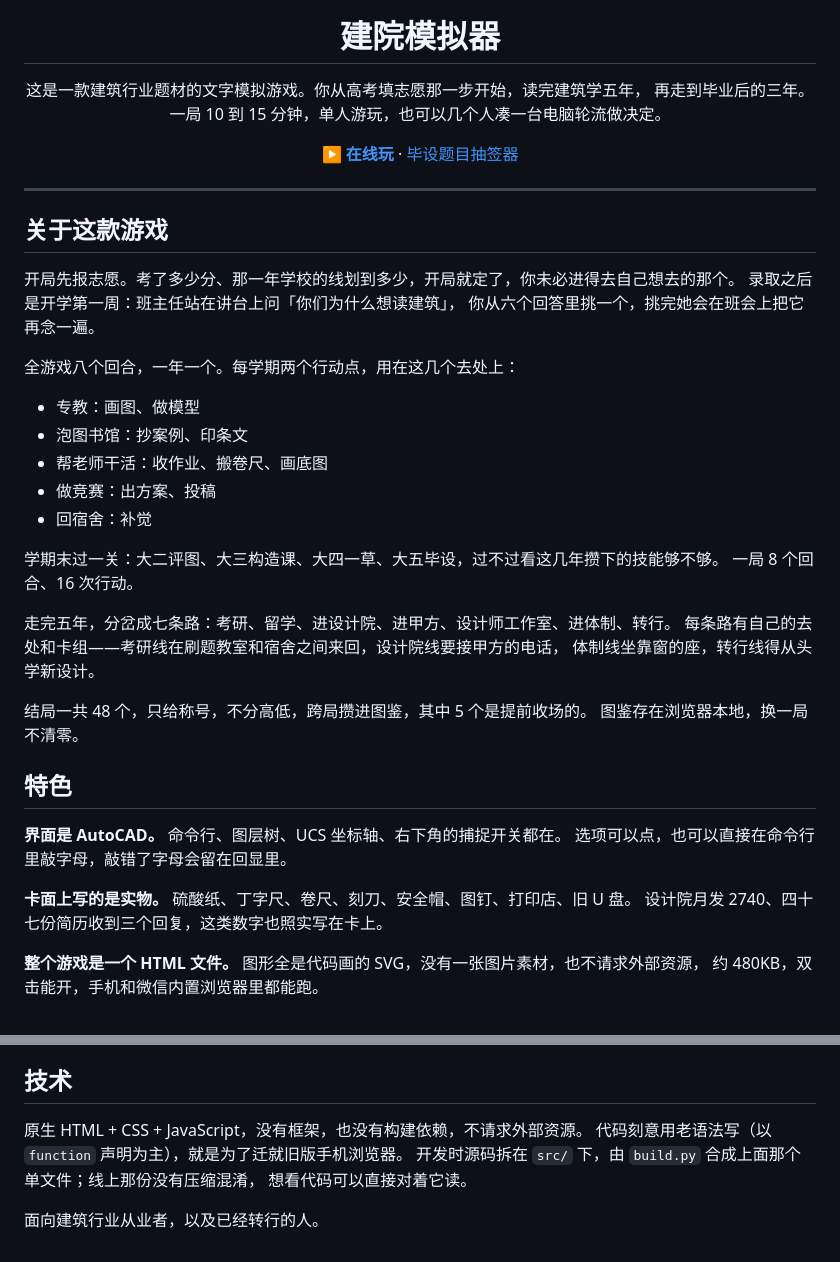
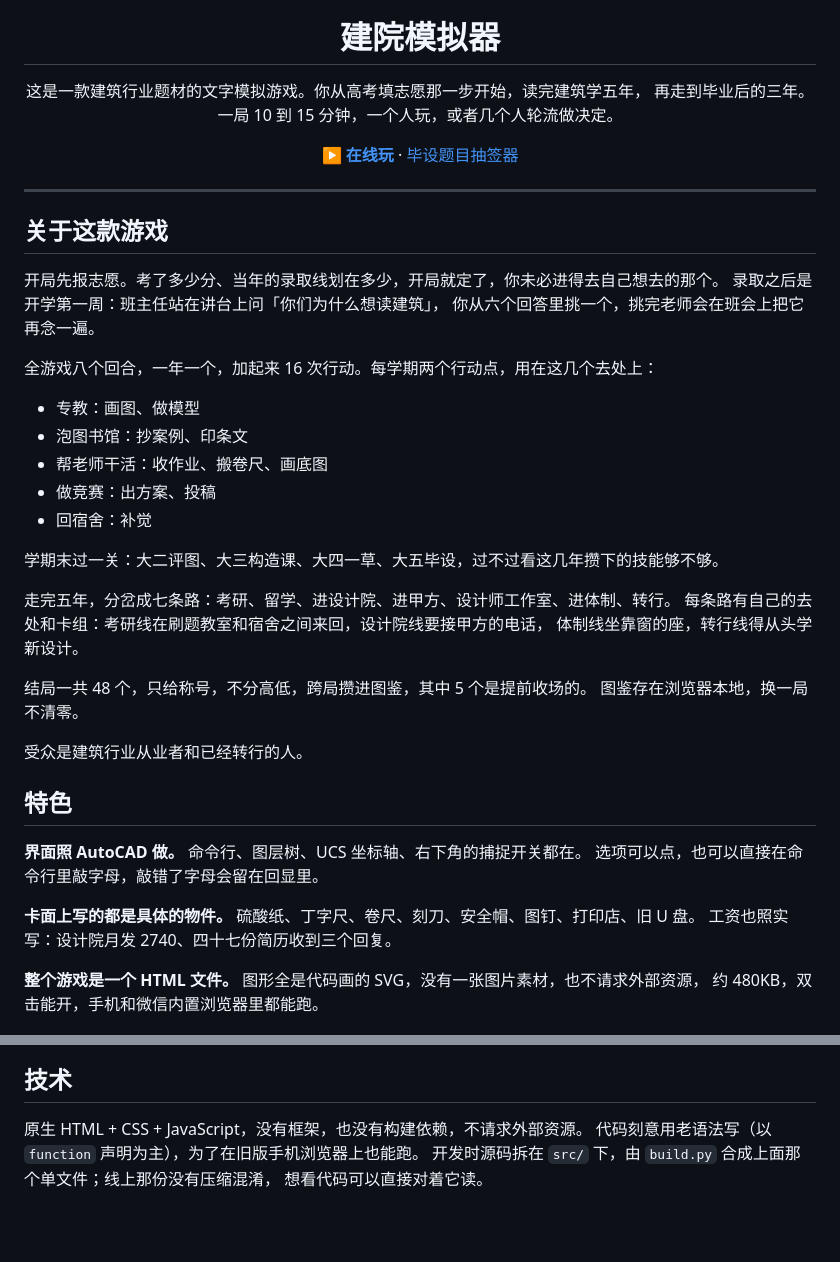
Before and after one commit to Archiloss/archi-life, a Markdown page: README.md, 2 parts joined by grey strips. Rendered like a GitHub page; blank space fills up the shorter version.

Commit message:
README 收口语：改掉标签腔与生硬措辞，合并重复的回合说明，受众句移入正文

```diff
--- a/README.md
+++ b/README.md
@@ -5,7 +5,7 @@
 # 建院模拟器
 
 这是一款建筑行业题材的文字模拟游戏。你从高考填志愿那一步开始，读完建筑学五年，
-再走到毕业后的三年。一局 10 到 15 分钟，单人游玩，也可以几个人凑一台电脑轮流做决定。
+再走到毕业后的三年。一局 10 到 15 分钟，一个人玩，或者几个人轮流做决定。
 
 [**▶ 在线玩**](https://archiloss.github.io/archi-life/) · [毕设题目抽签器](https://archiloss.github.io/archi-life/bishi.html)
 
@@ -15,11 +15,11 @@
 
 ## 关于这款游戏
 
-开局先报志愿。考了多少分、那一年学校的线划到多少，开局就定了，你未必进得去自己想去的那个。
+开局先报志愿。考了多少分、当年的录取线划在多少，开局就定了，你未必进得去自己想去的那个。
 录取之后是开学第一周：班主任站在讲台上问「你们为什么想读建筑」，
-你从六个回答里挑一个，挑完她会在班会上把它再念一遍。
+你从六个回答里挑一个，挑完老师会在班会上把它再念一遍。
 
-全游戏八个回合，一年一个。每学期两个行动点，用在这几个去处上：
+全游戏八个回合，一年一个，加起来 16 次行动。每学期两个行动点，用在这几个去处上：
 
 - 专教：画图、做模型
 - 泡图书馆：抄案例、印条文
@@ -28,22 +28,23 @@
 - 回宿舍：补觉
 
 学期末过一关：大二评图、大三构造课、大四一草、大五毕设，过不过看这几年攒下的技能够不够。
-一局 8 个回合、16 次行动。
 
 走完五年，分岔成七条路：考研、留学、进设计院、进甲方、设计师工作室、进体制、转行。
-每条路有自己的去处和卡组——考研线在刷题教室和宿舍之间来回，设计院线要接甲方的电话，
+每条路有自己的去处和卡组：考研线在刷题教室和宿舍之间来回，设计院线要接甲方的电话，
 体制线坐靠窗的座，转行线得从头学新设计。
 
 结局一共 48 个，只给称号，不分高低，跨局攒进图鉴，其中 5 个是提前收场的。
 图鉴存在浏览器本地，换一局不清零。
 
+受众是建筑行业从业者和已经转行的人。
+
 ## 特色
 
-**界面是 AutoCAD。** 命令行、图层树、UCS 坐标轴、右下角的捕捉开关都在。
+**界面照 AutoCAD 做。** 命令行、图层树、UCS 坐标轴、右下角的捕捉开关都在。
 选项可以点，也可以直接在命令行里敲字母，敲错了字母会留在回显里。
 
-**卡面上写的是实物。** 硫酸纸、丁字尺、卷尺、刻刀、安全帽、图钉、打印店、旧 U 盘。
-设计院月发 2740、四十七份简历收到三个回复，这类数字也照实写在卡上。
+**卡面上写的都是具体的物件。** 硫酸纸、丁字尺、卷尺、刻刀、安全帽、图钉、打印店、旧 U 盘。
+工资也照实写：设计院月发 2740、四十七份简历收到三个回复。
 
 **整个游戏是一个 HTML 文件。** 图形全是代码画的 SVG，没有一张图片素材，也不请求外部资源，
 约 480KB，双击能开，手机和微信内置浏览器里都能跑。
@@ -65,8 +66,6 @@
 ## 技术
 
 原生 HTML + CSS + JavaScript，没有框架，也没有构建依赖，不请求外部资源。
-代码刻意用老语法写（以 `function` 声明为主），就是为了迁就旧版手机浏览器。
+代码刻意用老语法写（以 `function` 声明为主），为了在旧版手机浏览器上也能跑。
 开发时源码拆在 `src/` 下，由 `build.py` 合成上面那个单文件；线上那份没有压缩混淆，
 想看代码可以直接对着它读。
-
-面向建筑行业从业者，以及已经转行的人。
```
